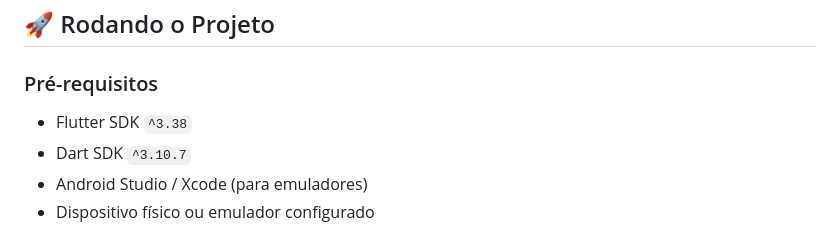
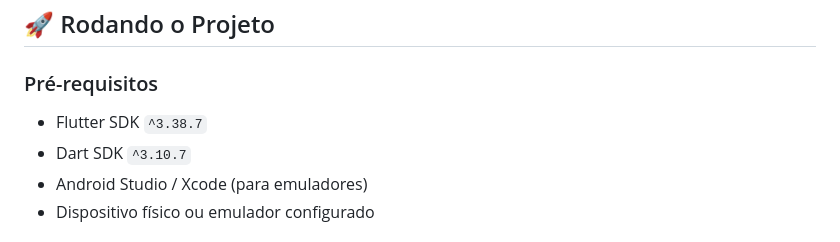
Before and after one commit to LucasMonteir0/magnum-posts, a Markdown page: README.md, the part around the change. Rendered like a GitHub page.

Commit message:
CHORA: Update flutter sdk patch version on README.md

```diff
--- a/README.md
+++ b/README.md
@@ -24,7 +24,7 @@ Aplicativo Flutter para visualização e interação com posts, desenvolvido seg
 
 ### Pré-requisitos
 
-- Flutter SDK `^3.38`
+- Flutter SDK `^3.38.7`
 - Dart SDK `^3.10.7`
 - Android Studio / Xcode (para emuladores)
 - Dispositivo físico ou emulador configurado
```
